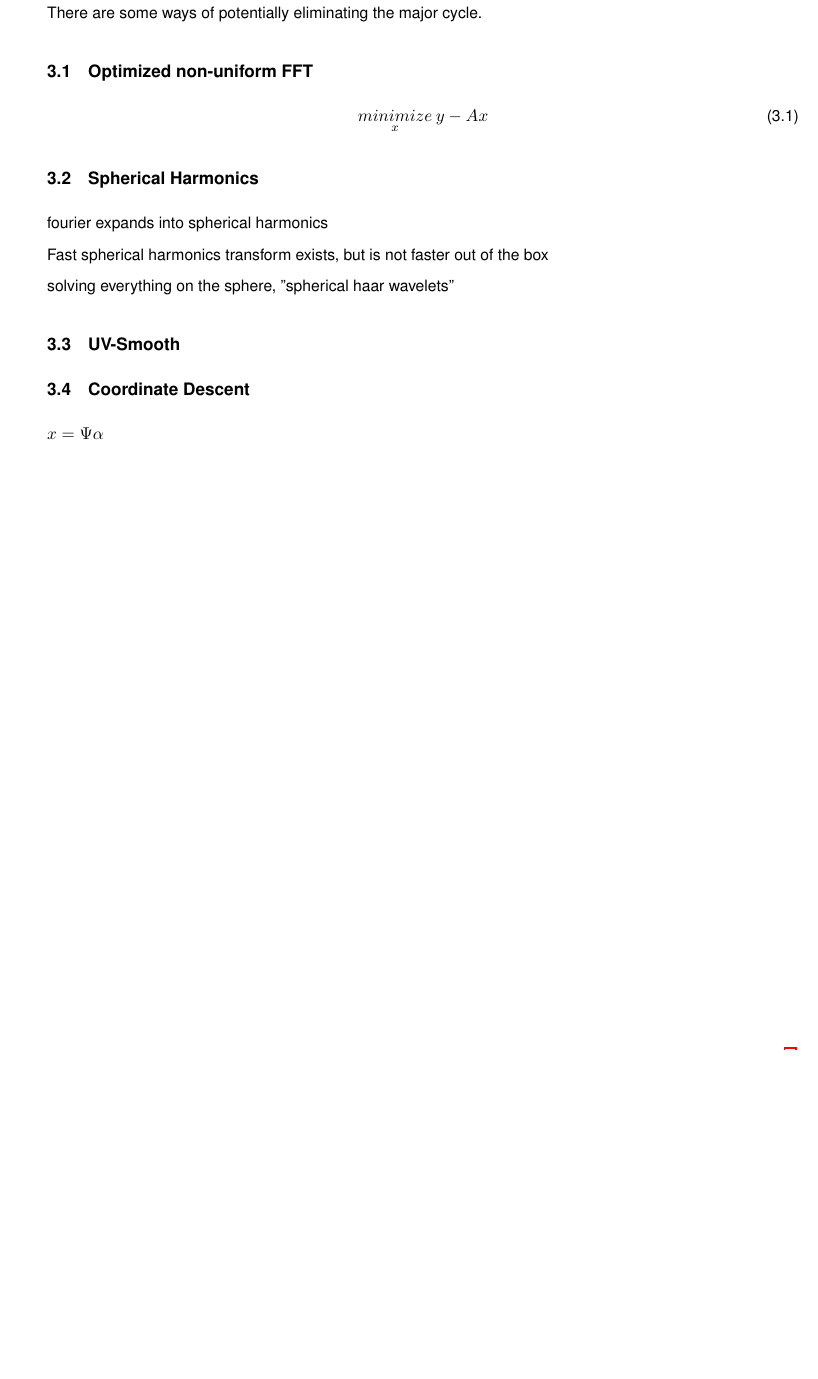
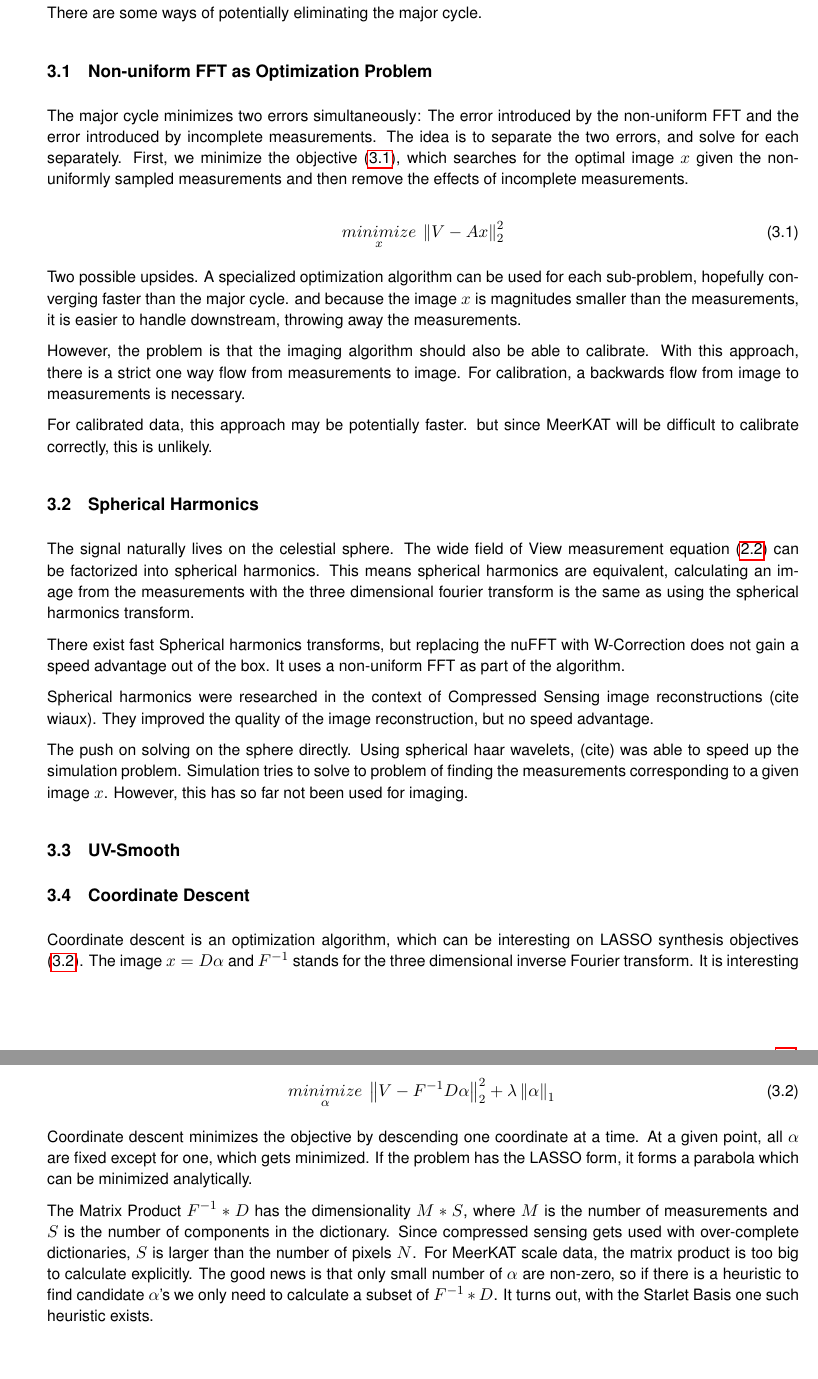
Before and after one commit to lord-blueberry/p8-doc, a LaTeX document (P8.tex, which reads chapters/04.solutions/solution.tex): part of page 7 of 12 before the commit and two parts of pages 7 and 8 of 13 after it, the two joined at a grey line, cut so that both start at the same text, the shorter picture padded with empty space. The pictures show the PDF file P8.pdf that the author committed with the source.

Commit message:
more preliminary doc

```diff
--- a/chapters/04.solutions/solution.tex
+++ b/chapters/04.solutions/solution.tex
@@ -3,20 +3,42 @@
 There are some ways of potentially eliminating the major cycle.
 
 
-\subsection{Optimized non-uniform FFT}
+\subsection{Non-uniform FFT as Optimization Problem}
+The major cycle minimizes two errors simultaneously: The error introduced by the non-uniform FFT and the error introduced by incomplete measurements. The idea is to separate the two errors, and solve for each separately. First, we minimize the objective \eqref{killmajor:nufft}, which searches for the optimal image $x$ given the non-uniformly sampled measurements and then remove the effects of incomplete measurements.
 
-\begin{equation}
-\underset{x}{minimize} \: y - Ax
+\begin{equation}\label{killmajor:nufft}
+\underset{x}{minimize} \: \left \| V - Ax \right \|_2^2
 \end{equation}
 
+Two possible upsides. A specialized optimization algorithm can be used for each sub-problem, hopefully converging faster than the major cycle. and because the image $x$ is magnitudes smaller than the measurements, it is easier to handle downstream, throwing away the measurements.
+
+However, the problem is that the imaging algorithm should also be able to calibrate. With this approach, there is a strict one way flow from measurements to image. For calibration, a backwards flow from image to measurements is necessary.
+
+For calibrated data, this approach may be potentially faster. but since MeerKAT will be difficult to calibrate correctly, this is unlikely.
+
+
 \subsection{Spherical Harmonics}
-fourier expands into spherical harmonics
+The signal naturally lives on the celestial sphere. The wide field of View measurement equation \eqref{meerkat:ftsphere} can be factorized into spherical harmonics. This means spherical harmonics are equivalent, calculating an image from the measurements with the three dimensional fourier transform is the same as using the spherical harmonics transform.
 
-Fast spherical harmonics transform exists, but is not faster out of the box
+There exist fast Spherical harmonics transforms, but replacing the nuFFT with W-Correction does not gain a speed advantage out of the box. It uses a non-uniform FFT as part of the algorithm.
 
-solving everything on the sphere, "spherical haar wavelets"
+Spherical harmonics were researched in the context of Compressed Sensing image reconstructions (cite wiaux). They improved the quality of the image reconstruction, but no speed advantage.
+
+The push on solving on the sphere directly. Using spherical haar wavelets, (cite) was able to speed up the simulation problem. Simulation tries to solve to problem of finding the measurements corresponding to a given image $x$. However, this has so far not been used for imaging.
+
 
 \subsection{UV-Smooth}
 
+
+
 \subsection{Coordinate Descent}
-$x = \Psi\alpha$
+Coordinate descent is an optimization algorithm, which can be interesting on LASSO synthesis objectives \eqref{killmajor:lasso}. The image $x = D\alpha$ and $F^{-1}$ stands for the three dimensional inverse Fourier transform. It is interesting because it does not need a major cycle, and can handle the $w$ term without any extra operation.
+
+
+\begin{equation}\label{killmajor:lasso}
+\underset{\alpha}{minimize} \: \left \| V - F^{-1}D \alpha \right \|_2^2 + \lambda \left \| \alpha \right \|_1 \\
+\end{equation}
+
+Coordinate descent minimizes the objective by descending one coordinate at a time. At a given point, all $\alpha$ are fixed except for one, which gets minimized. If the problem has the LASSO form, it forms a parabola which can be minimized analytically.
+
+The Matrix Product $F^{-1}*D$ has the dimensionality $M*S$, where $M$ is the number of measurements and $S$ is the number of components in the dictionary. Since compressed sensing gets used with over-complete dictionaries, $S$ is larger than the number of pixels $N$. For MeerKAT scale data, the matrix product is too big to calculate explicitly.  The good news is that only small number of $\alpha$ are non-zero, so if there is a heuristic to find candidate $\alpha$'s we only need to calculate a subset of $F^{-1}*D$. It turns out, with the Starlet Basis one such heuristic exists.
```
Also changed, not shown: chapters/03.radio/radio.tex (+12 -7 lines), chapters/05.algorithms/algs.tex (+28 -1 lines), P8.pdf.
